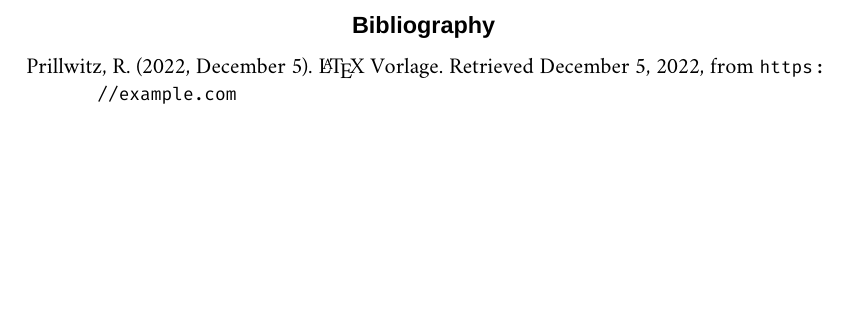
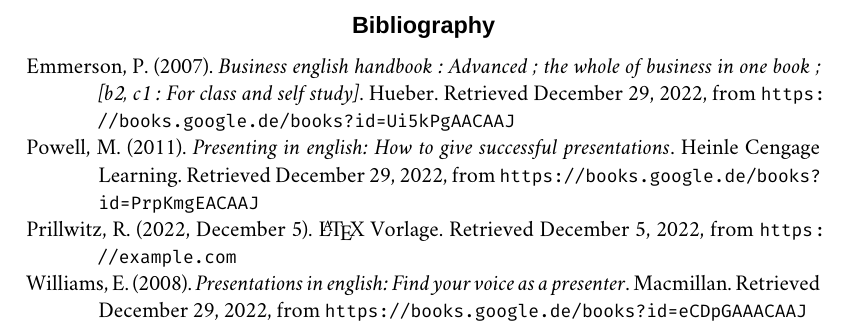
Before and after one commit to playduck/ai-b-7-english-transcript, a LaTeX book (transcript.tex, which reads references/presenting-in-english.bib, src/preamble/bibliography.tex): part of page 6 of 6, cut so that both start at the same text, the shorter picture padded with empty space. Compiled offline with XeLaTeX; a missing font is replaced by an installed copy or a similar font.

Commit message:
added lecture sources

```diff
--- /dev/null
+++ b/references/presenting-in-english.bib
@@ -0,0 +1,3 @@
+@book{williams2008presentations,
+  title     = {Presentations in English: Find Your Voice as a Presenter},
+  author    = {Williams, E.J.},
@@ -0,0 +7,9 @@
+  year      = {2008},
+  publisher = {Macmillan},
+  url       = {https://books.google.de/books?id=eCDpGAAACAAJ},
+  urldate   = {2022-12-29}
+}
+
+@book{emmerson2007business,
+  title     = {Business English handbook : advanced ; the whole of business in one book ; [B2, C1 : for class and self study]},
+  author    = {Emmerson, P.},
@@ -0,0 +19,17 @@
+  year      = {2007},
+  publisher = {Hueber},
+  url       = {https://books.google.de/books?id=Ui5kPgAACAAJ},
+  urldate   = {2022-12-29}
+}
+
+@book{powell2011presenting,
+  title     = {Presenting in English: How to Give Successful Presentations},
+  author    = {Powell, M.},
+  isbn      = {9781111832278},
+  pages     = {127},
+  issue     = {2},
+  year      = {2011},
+  publisher = {Heinle Cengage Learning},
+  url       = {https://books.google.de/books?id=PrpKmgEACAAJ},
+  urldate   = {2022-12-29}
+}
--- a/src/preamble/bibliography.tex
+++ b/src/preamble/bibliography.tex
@@ -8,4 +8,5 @@
 % forbid pagebreaks in bib entry
 \patchcmd{\bibsetup}{\interlinepenalty=5000}{\interlinepenalty=10000}{}{}
 
-\addbibresource{./references/bibliography.bib}
+\addbibresource{./references/presenting-in-english.bib}
+\addbibresource{./references/topic.bib}
```
Also changed, not shown: dist/transcript.pdf, references/topic.bib (renamed from references/bibliography.bib), references/presenting-in-english.bib (6 more changed lines).
